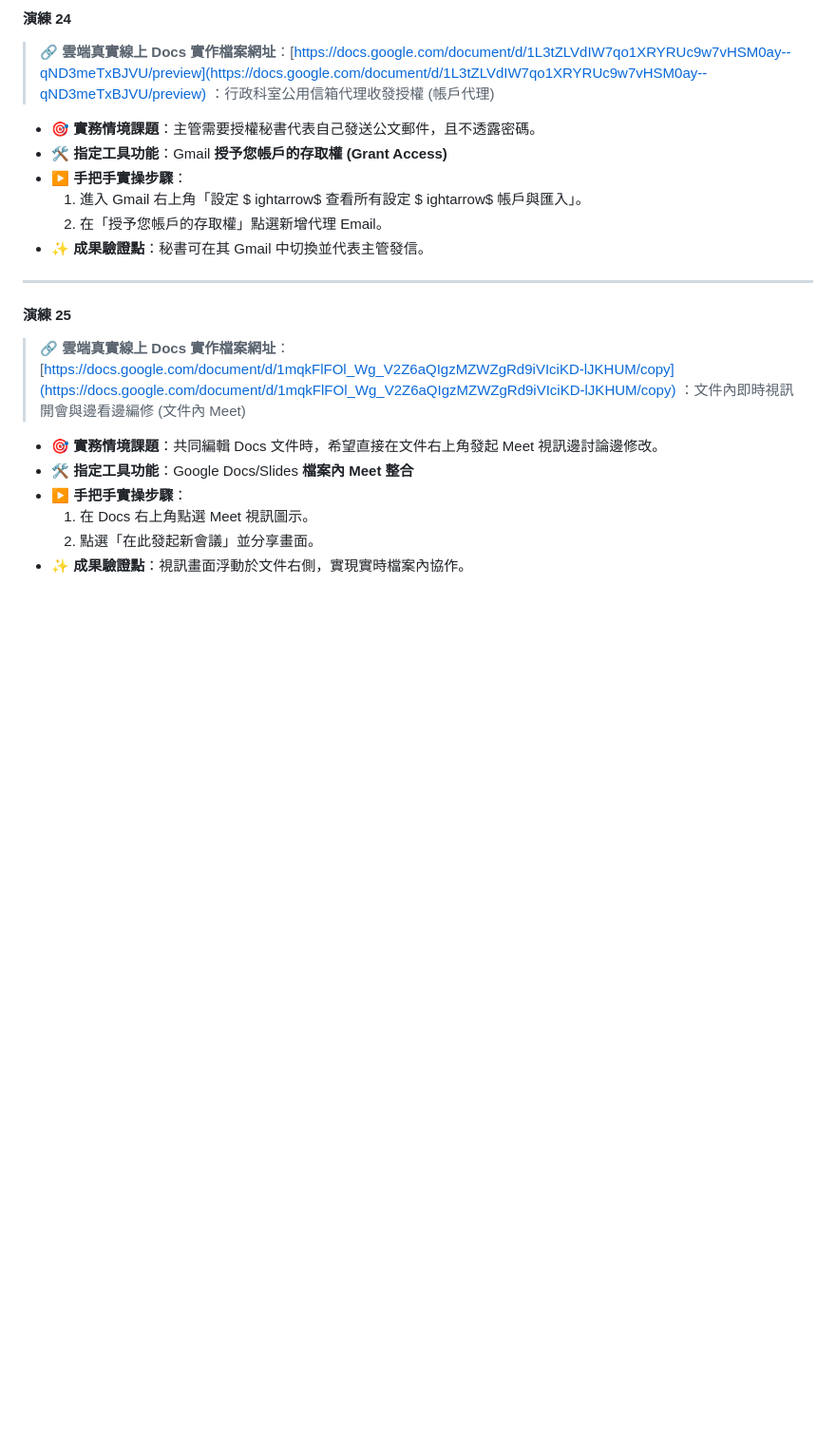
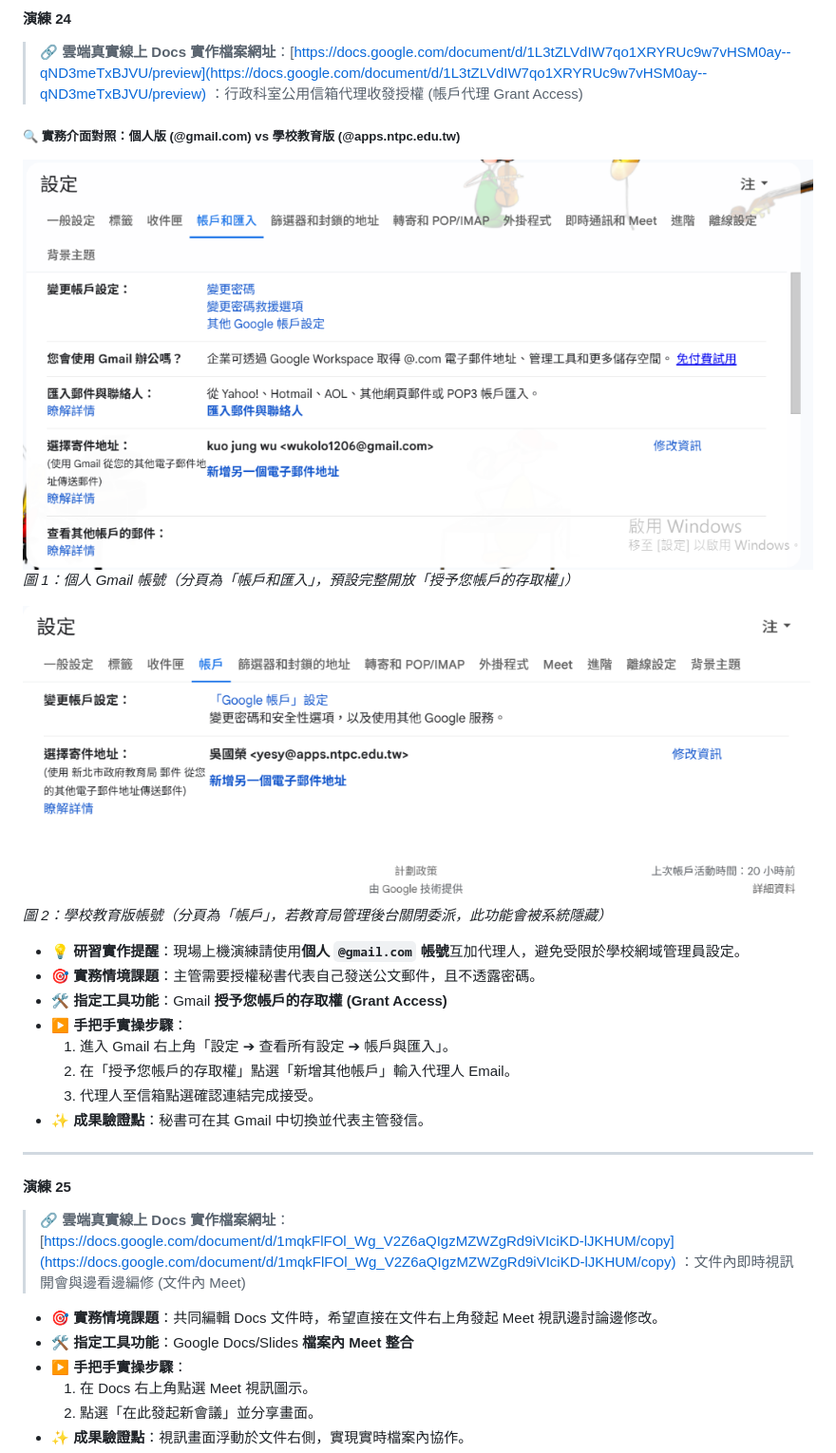
Before and after one commit to wukolo1206/gce-level2-workshop, a Markdown page: docs/GCE_Level_2_25個全實作原創教學情境演練手冊.md, the part around the change. Shown: that part at 95% size. Rendered like a GitHub page; pictures changed too: images/gmail_settings_education_workspace.png (added), images/gmail_settings_personal_account.png (added); blank space fills up the shorter version.

Commit message:
feat: add Gmail personal vs education account UI comparison

```diff
--- a/docs/GCE_Level_2_25個全實作原創教學情境演練手冊.md
+++ b/docs/GCE_Level_2_25個全實作原創教學情境演練手冊.md
@@ -331,14 +331,22 @@ ightarrow$ 使用電話收聽及發言」。
 
 #### 演練 24
 > 🔗 **雲端真實線上 Docs 實作檔案網址**：[https://docs.google.com/document/d/1L3tZLVdIW7qo1XRYRUc9w7vHSM0ay--qND3meTxBJVU/preview](https://docs.google.com/document/d/1L3tZLVdIW7qo1XRYRUc9w7vHSM0ay--qND3meTxBJVU/preview)
-：行政科室公用信箱代理收發授權 (帳戶代理)
+：行政科室公用信箱代理收發授權 (帳戶代理 Grant Access)
+
+##### 🔍 實務介面對照：個人版 (@gmail.com) vs 學校教育版 (@apps.ntpc.edu.tw)
+![個人版 Gmail 帳戶和匯入設定](../images/gmail_settings_personal_account.png)
+*圖 1：個人 Gmail 帳號（分頁為「帳戶和匯入」，預設完整開放「授予您帳戶的存取權」）*
+
+![教育版 Gmail 帳戶設定](../images/gmail_settings_education_workspace.png)
+*圖 2：學校教育版帳號（分頁為「帳戶」，若教育局管理後台關閉委派，此功能會被系統隱藏）*
+
+- **💡 研習實作提醒**：現場上機演練請使用**個人 `@gmail.com` 帳號**互加代理人，避免受限於學校網域管理員設定。
 - **🎯 實務情境課題**：主管需要授權秘書代表自己發送公文郵件，且不透露密碼。
 - **🛠️ 指定工具功能**：Gmail **授予您帳戶的存取權 (Grant Access)**
 - **▶️ 手把手實操步驟**：
-  1. 進入 Gmail 右上角「設定 $
-ightarrow$ 查看所有設定 $
-ightarrow$ 帳戶與匯入」。
-  2. 在「授予您帳戶的存取權」點選新增代理 Email。
+  1. 進入 Gmail 右上角「設定 ➔ 查看所有設定 ➔ 帳戶與匯入」。
+  2. 在「授予您帳戶的存取權」點選「新增其他帳戶」輸入代理人 Email。
+  3. 代理人至信箱點選確認連結完成接受。
 - **✨ 成果驗證點**：秘書可在其 Gmail 中切換並代表主管發信。
 
 ---
```
Also changed, not shown: 3 other files.
